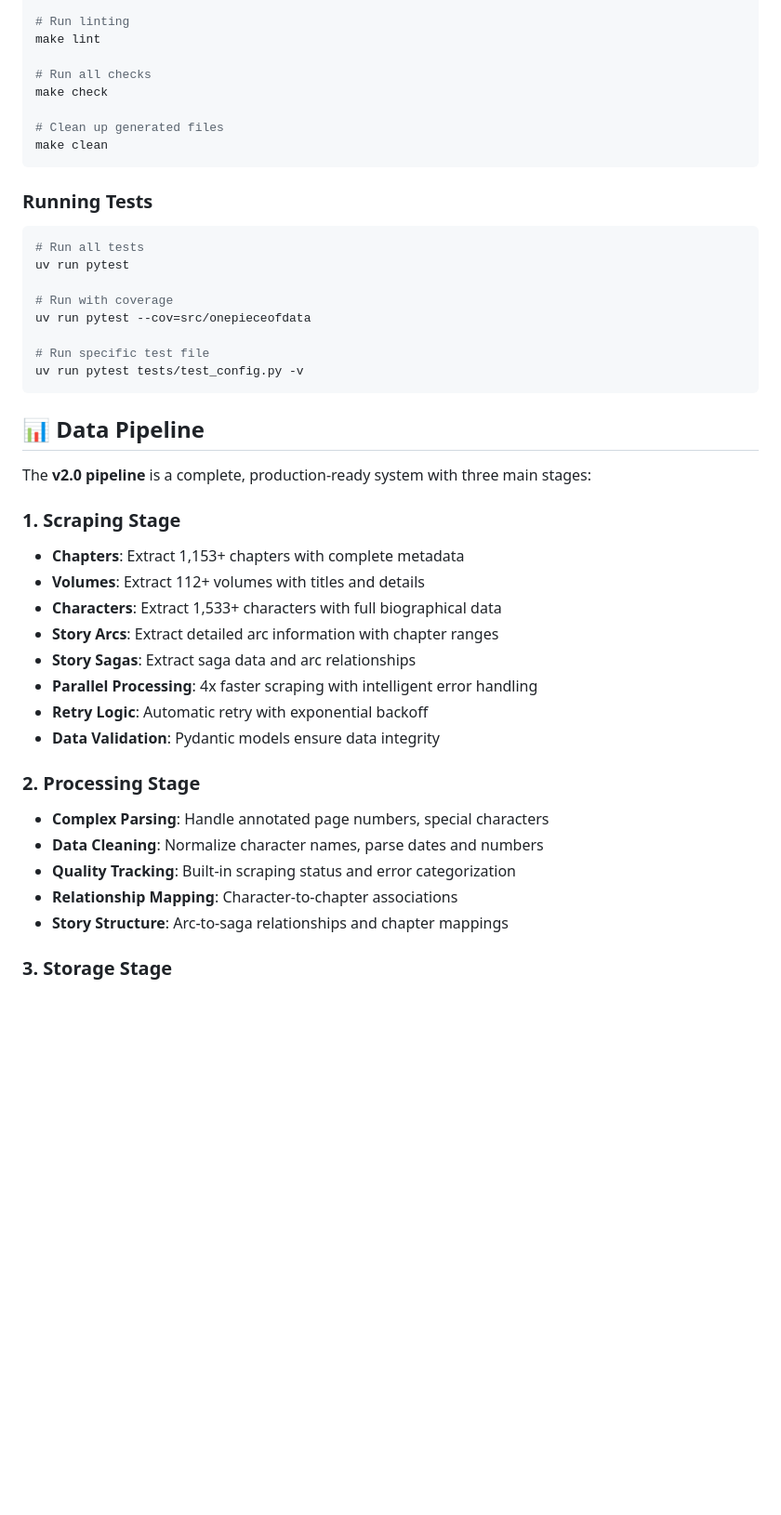
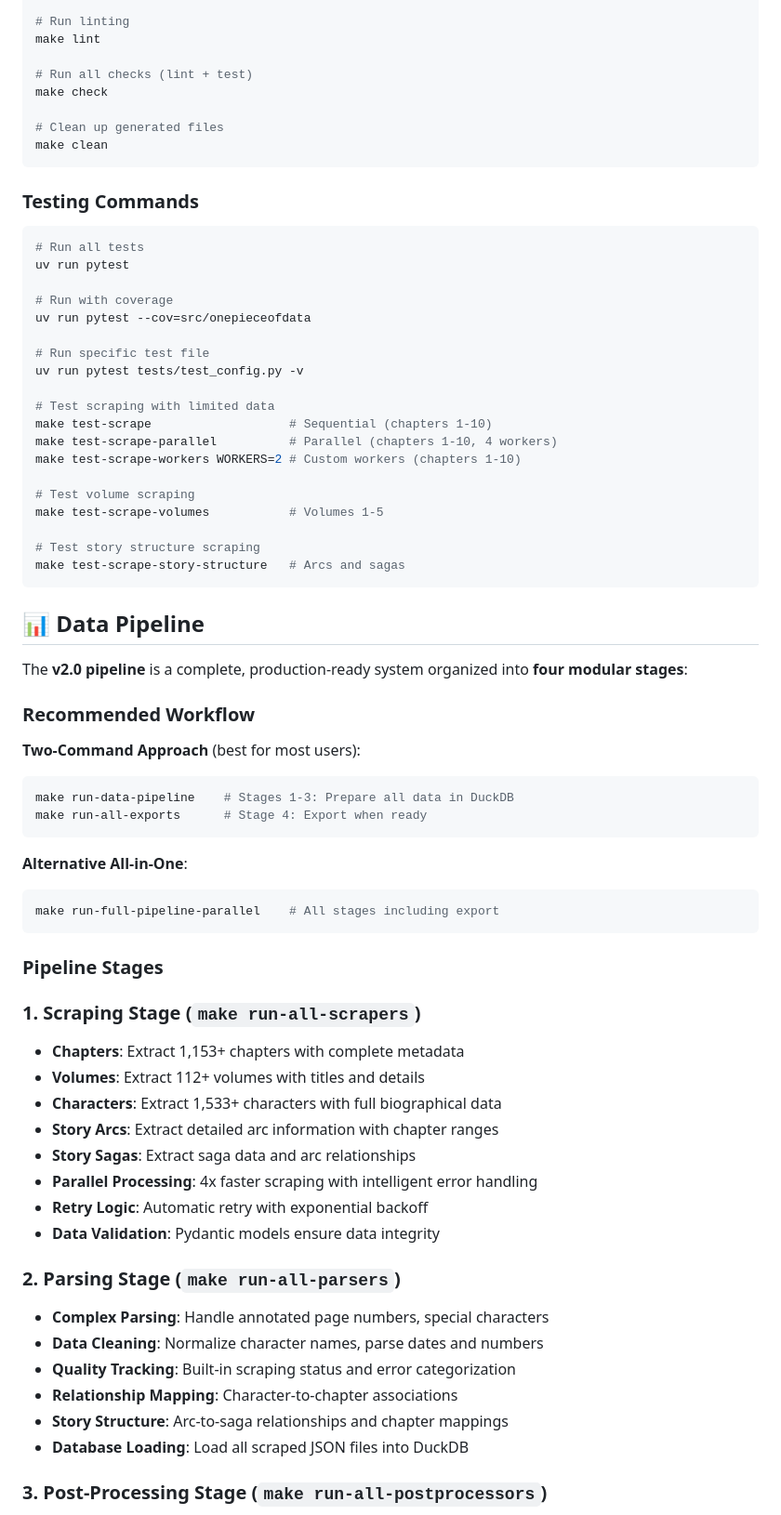
Before and after one commit to ismailsunni/onepieceofdata, a Markdown page: README.md, the part around one of its changes. Shown at 93% size. Drawn GitHub-style; blank space fills up the shorter version.

````diff
--- a/README.md
+++ b/README.md
@@ -366,14 +457,14 @@ make format
 # Run linting
 make lint
 
-# Run all checks
+# Run all checks (lint + test)
 make check
 
 # Clean up generated files
 make clean
 ```
 
-### Running Tests
+### Testing Commands
 
 ```bash
 # Run all tests
@@ -384,13 +475,39 @@ uv run pytest --cov=src/onepieceofdata
 
 # Run specific test file
 uv run pytest tests/test_config.py -v
+
+# Test scraping with limited data
+make test-scrape                   # Sequential (chapters 1-10)
+make test-scrape-parallel          # Parallel (chapters 1-10, 4 workers)
+make test-scrape-workers WORKERS=2 # Custom workers (chapters 1-10)
+
+# Test volume scraping
+make test-scrape-volumes           # Volumes 1-5
+
+# Test story structure scraping
+make test-scrape-story-structure   # Arcs and sagas
 ```
 
 ## 📊 Data Pipeline
 
-The **v2.0 pipeline** is a complete, production-ready system with three main stages:
+The **v2.0 pipeline** is a complete, production-ready system organized into **four modular stages**:
 
-### 1. **Scraping Stage**
+### Recommended Workflow
+
+**Two-Command Approach** (best for most users):
+```bash
+make run-data-pipeline    # Stages 1-3: Prepare all data in DuckDB
+make run-all-exports      # Stage 4: Export when ready
+```
+
+**Alternative All-in-One**:
+```bash
+make run-full-pipeline-parallel    # All stages including export
+```
+
+### Pipeline Stages
+
+### 1. **Scraping Stage** (`make run-all-scrapers`)
 
 - **Chapters**: Extract 1,153+ chapters with complete metadata
 - **Volumes**: Extract 112+ volumes with titles and details
@@ -401,13 +518,14 @@ The **v2.0 pipeline** is a complete, production-ready system with three main sta
 - **Retry Logic**: Automatic retry with exponential backoff
 - **Data Validation**: Pydantic models ensure data integrity
 
-### 2. **Processing Stage**
+### 2. **Parsing Stage** (`make run-all-parsers`)
 
 - **Complex Parsing**: Handle annotated page numbers, special characters
 - **Data Cleaning**: Normalize character names, parse dates and numbers
 - **Quality Tracking**: Built-in scraping status and error categorization
 - **Relationship Mapping**: Character-to-chapter associations
 - **Story Structure**: Arc-to-saga relationships and chapter mappings
+- **Database Loading**: Load all scraped JSON files into DuckDB
 
-### 3. **Storage Stage**
+### 3. **Post-Processing Stage** (`make run-all-postprocessors`)
 
````
Also changed, not shown: other parts of README.md (+118 -16 lines).
